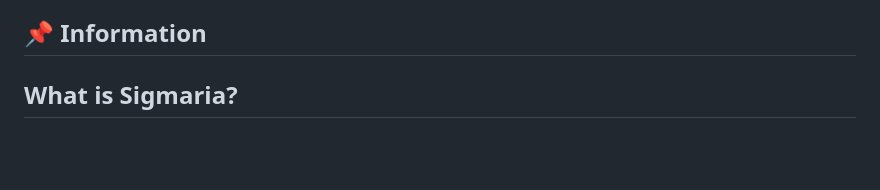
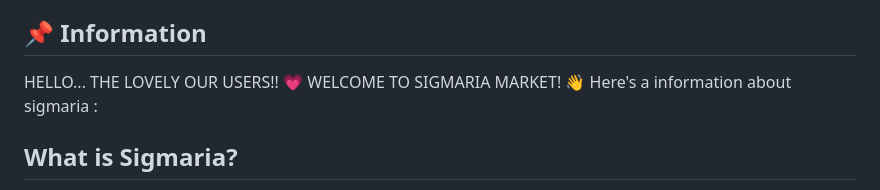
Before and after one commit to yudheeeeet/mdskel4, a Markdown page: README.md, the part around the change. GitHub-like rendering; blank space fills up the shorter version.

Commit message:
Update README.md
Signed-off-by: Yunna Mentari Indah <158244021+yunnamentari@users.noreply.github.com>

```diff
--- a/README.md
+++ b/README.md
@@ -23,6 +23,9 @@
 - [Our Team](#smiley_cat-tim-pengembang)
 
 ## :pushpin: Information
+HELLO... THE LOVELY OUR USERS!! :heartpulse:
+WELCOME TO SIGMARIA MARKET! :wave:
+Here's a information about sigmaria :
 
 ## What is Sigmaria?
 Sigmaria Market is a platform that provides comprehensive information about sales transactions, available products, payment methods, vouchers, and customer data. This platform enables users to browse and acquire various products available in Sigmaria Market. With a wide range of products and recorded transaction information, Sigmaria Market presents up-to-date information about market activities that can assist users in making desired purchases. Additionally, the platform also offers recommendations for products that are suitable for customers.
```
